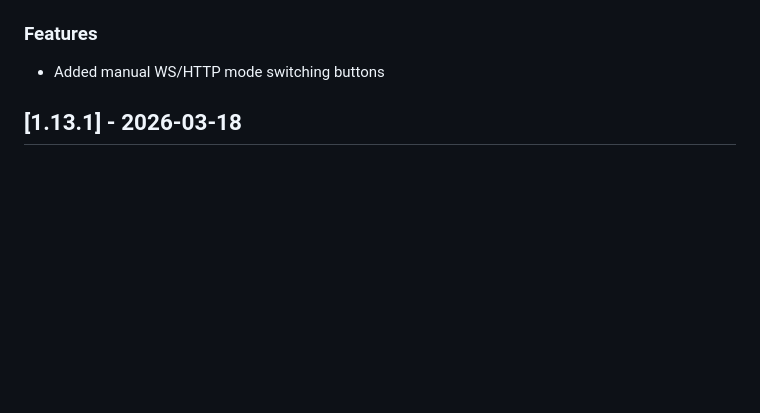
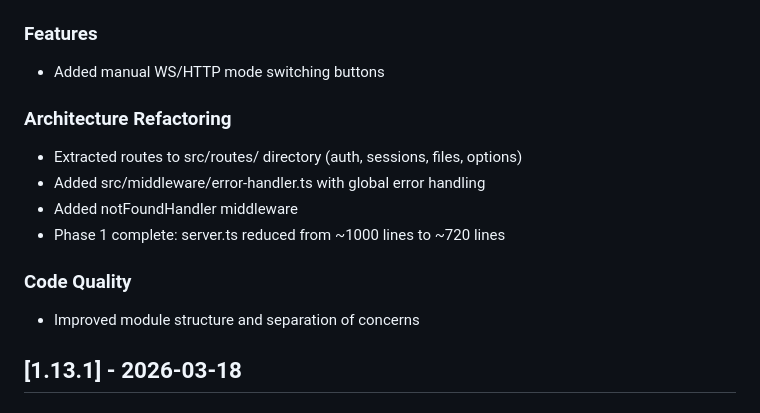
Before and after one commit to sj97223/AI-Home-CLI, a Markdown page: CHANGELOG.md, the part around the change. GitHub-like rendering; blank space fills up the shorter version.

Commit message:
docs: update CHANGELOG with architecture refactoring

```diff
--- a/CHANGELOG.md
+++ b/CHANGELOG.md
@@ -13,6 +13,15 @@ All notable changes to this project will be documented in this file.
 
 ### Features
 - Added manual WS/HTTP mode switching buttons
+
+### Architecture Refactoring
+- Extracted routes to src/routes/ directory (auth, sessions, files, options)
+- Added src/middleware/error-handler.ts with global error handling
+- Added notFoundHandler middleware
+- Phase 1 complete: server.ts reduced from ~1000 lines to ~720 lines
+
+### Code Quality
+- Improved module structure and separation of concerns
 
 ## [1.13.1] - 2026-03-18
 
```
